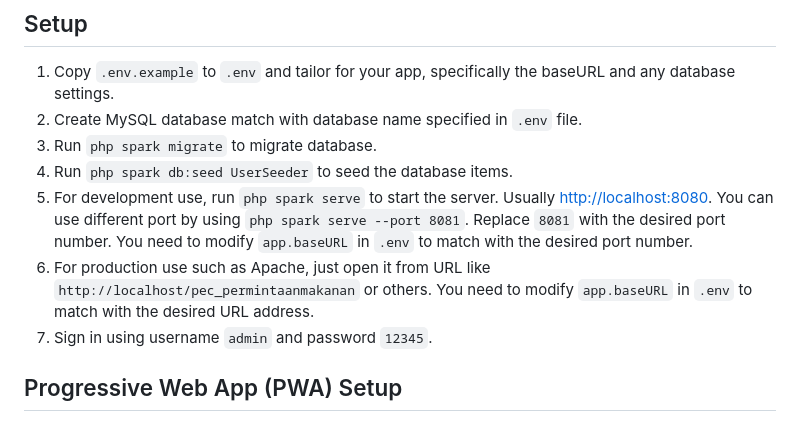
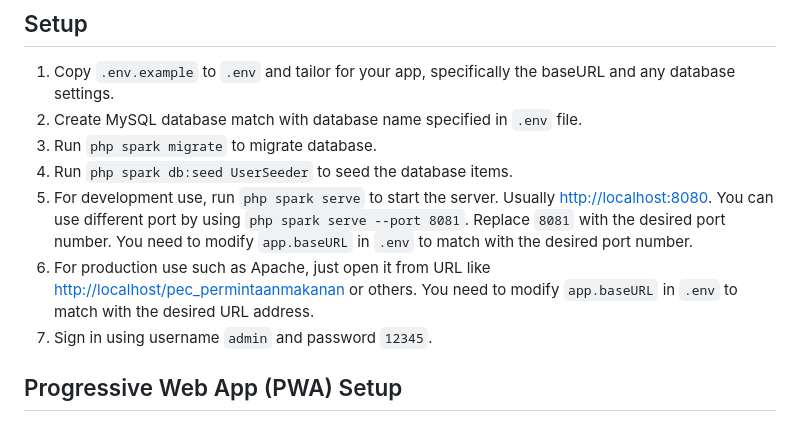
Before and after one commit to hafizulwanandaputra/pectk-simklinik, a Markdown page: README.md, the part around the change. GitHub-like rendering.

```diff
--- a/README.md
+++ b/README.md
@@ -29,7 +29,7 @@ The user guide corresponding to the latest version of the framework can be found
 3. Run `php spark migrate` to migrate database.
 4. Run `php spark db:seed UserSeeder` to seed the database items.
 5. For development use, run `php spark serve` to start the server. Usually [http://localhost:8080](http://localhost:8080). You can use different port by using `php spark serve --port 8081`. Replace `8081` with the desired port number. You need to modify `app.baseURL` in `.env` to match with the desired port number.
-6. For production use such as Apache, just open it from URL like `http://localhost/pec_permintaanmakanan` or others. You need to modify `app.baseURL` in `.env` to match with the desired URL address.
+6. For production use such as Apache, just open it from URL like [http://localhost/pec_permintaanmakanan](http://localhost/pec_permintaanmakanan) or others. You need to modify `app.baseURL` in `.env` to match with the desired URL address.
 7. Sign in using username `admin` and password `12345`.
 
 ## Progressive Web App (PWA) Setup
```
